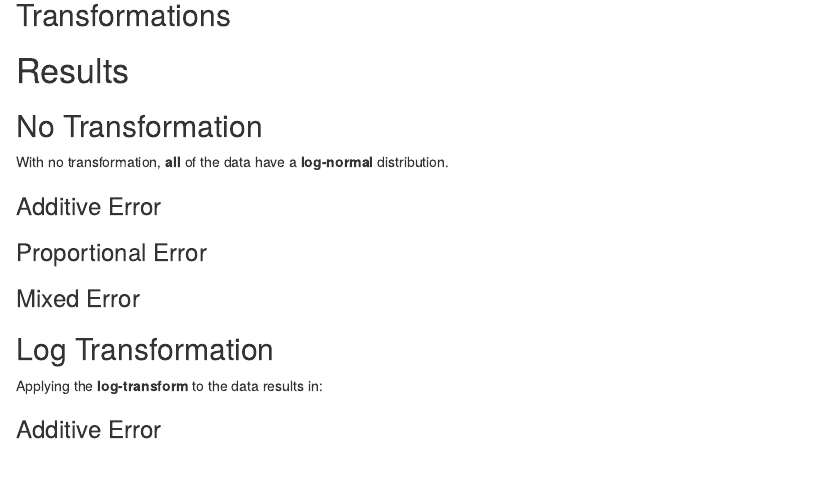
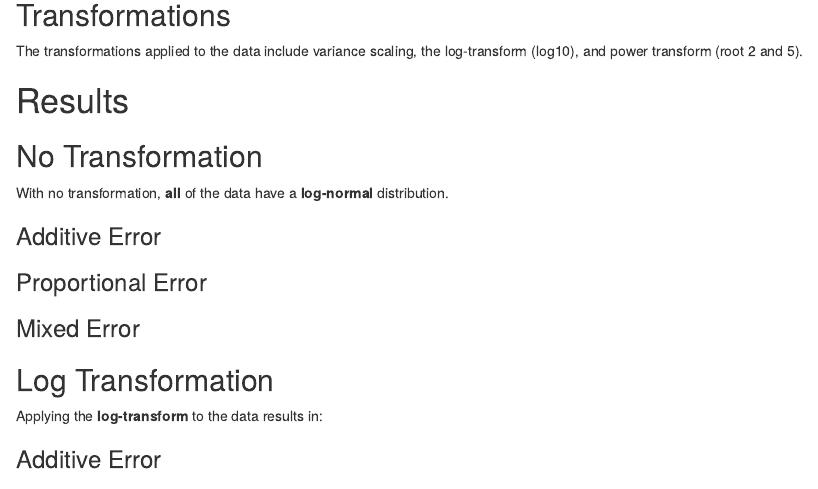
Before and after one commit to rmflight/error_transformation, an R Markdown document (glbio2016_manuscript.Rmd): the page in a window 1100 px wide, from 1020 px down. Rendered offline with R 4.5, knitr and Pandoc, with nearby package versions; the code chunks are not run, so their results and figures are left out.

Commit message:
add what transformations we are doing

```diff
--- a/glbio2016_manuscript.Rmd
+++ b/glbio2016_manuscript.Rmd
@@ -182,7 +182,8 @@ of `r add_sd` and `r prop_sd` respectively.
 
 ## Transformations
 
-
+The transformations applied to the data include variance scaling, the log-transform
+(log10), and power transform (root 2 and 5).
 
 # Results
 
```
